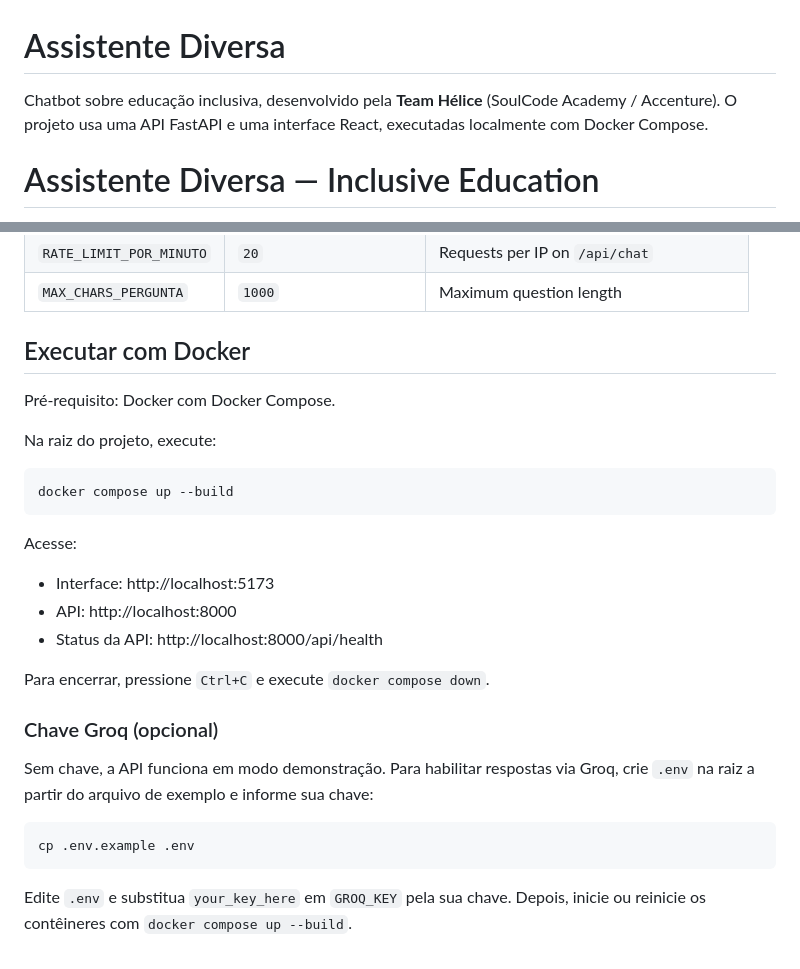
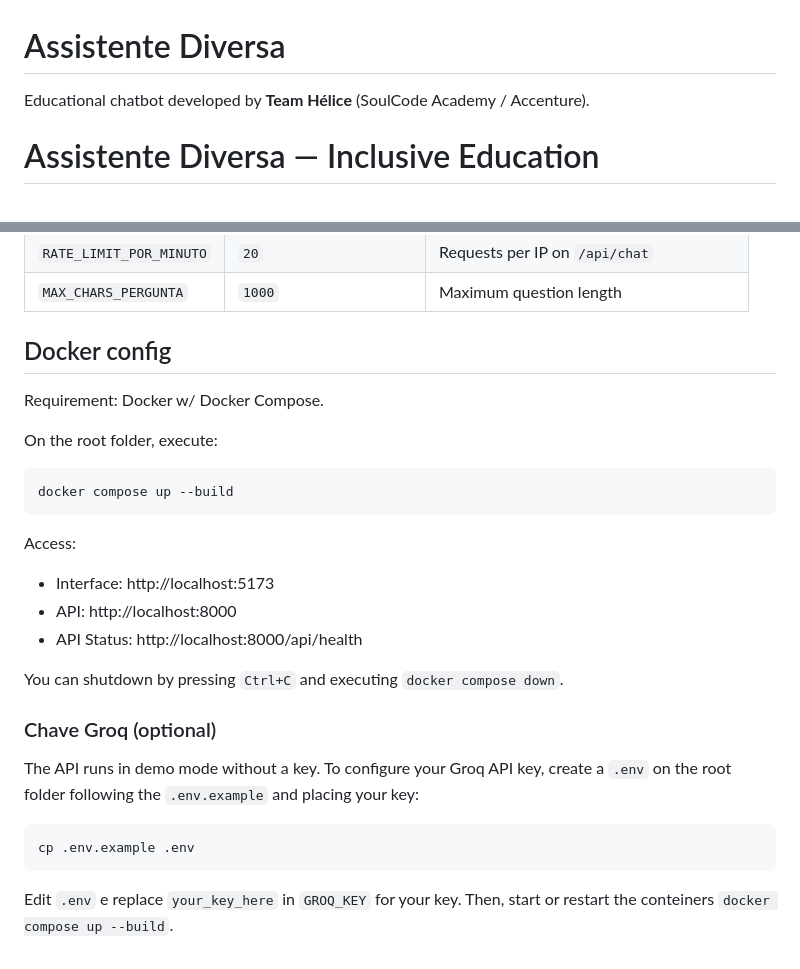
Before and after one commit to joaopmarinho/Assistente-Diversa, a Markdown page: README.md, 2 parts joined by grey strips. GitHub-like rendering.

Commit message:
Translate README.md content to English
Updated README.md to include English translations for sections and instructions.

````diff
--- a/README.md
+++ b/README.md
@@ -1,6 +1,7 @@
 # Assistente Diversa
 
-Chatbot sobre educação inclusiva, desenvolvido pela **Team Hélice** (SoulCode Academy / Accenture). O projeto usa uma API FastAPI e uma interface React, executadas localmente com Docker Compose.
+Educational chatbot developed by **Team Hélice** (SoulCode Academy / Accenture).
+
 # Assistente Diversa — Inclusive Education
 
 A RAG chatbot about inclusive education, based on articles from the [Diversa Portal](https://diversa.org.br/). Graduation project by **Team Hélice** (SoulCode Academy / Accenture).
@@ -63,30 +64,30 @@ Environment variables (or `.env`):
 | `RATE_LIMIT_POR_MINUTO` | `20` | Requests per IP on `/api/chat` |
 | `MAX_CHARS_PERGUNTA` | `1000` | Maximum question length |
 
-## Executar com Docker
+## Docker config
 
-Pré-requisito: Docker com Docker Compose.
+Requirement: Docker w/ Docker Compose.
 
-Na raiz do projeto, execute:
+On the root folder, execute:
 
 ```bash
 docker compose up --build
 ```
 
-Acesse:
+Access:
 
 - Interface: http://localhost:5173
 - API: http://localhost:8000
-- Status da API: http://localhost:8000/api/health
+- API Status: http://localhost:8000/api/health
 
-Para encerrar, pressione `Ctrl+C` e execute `docker compose down`.
+You can shutdown by pressing `Ctrl+C` and executing `docker compose down`.
 
-### Chave Groq (opcional)
+### Chave Groq (optional)
 
-Sem chave, a API funciona em modo demonstração. Para habilitar respostas via Groq, crie `.env` na raiz a partir do arquivo de exemplo e informe sua chave:
+The API runs in demo mode without a key. To configure your Groq API key, create a `.env` on the root folder following the `.env.example`  and placing your key:
 
 ```bash
 cp .env.example .env
 ```
 
-Edite `.env` e substitua `your_key_here` em `GROQ_KEY` pela sua chave. Depois, inicie ou reinicie os contêineres com `docker compose up --build`.
+Edit `.env` e replace `your_key_here` in `GROQ_KEY` for your key. Then, start or restart the conteiners `docker compose up --build`.
````
